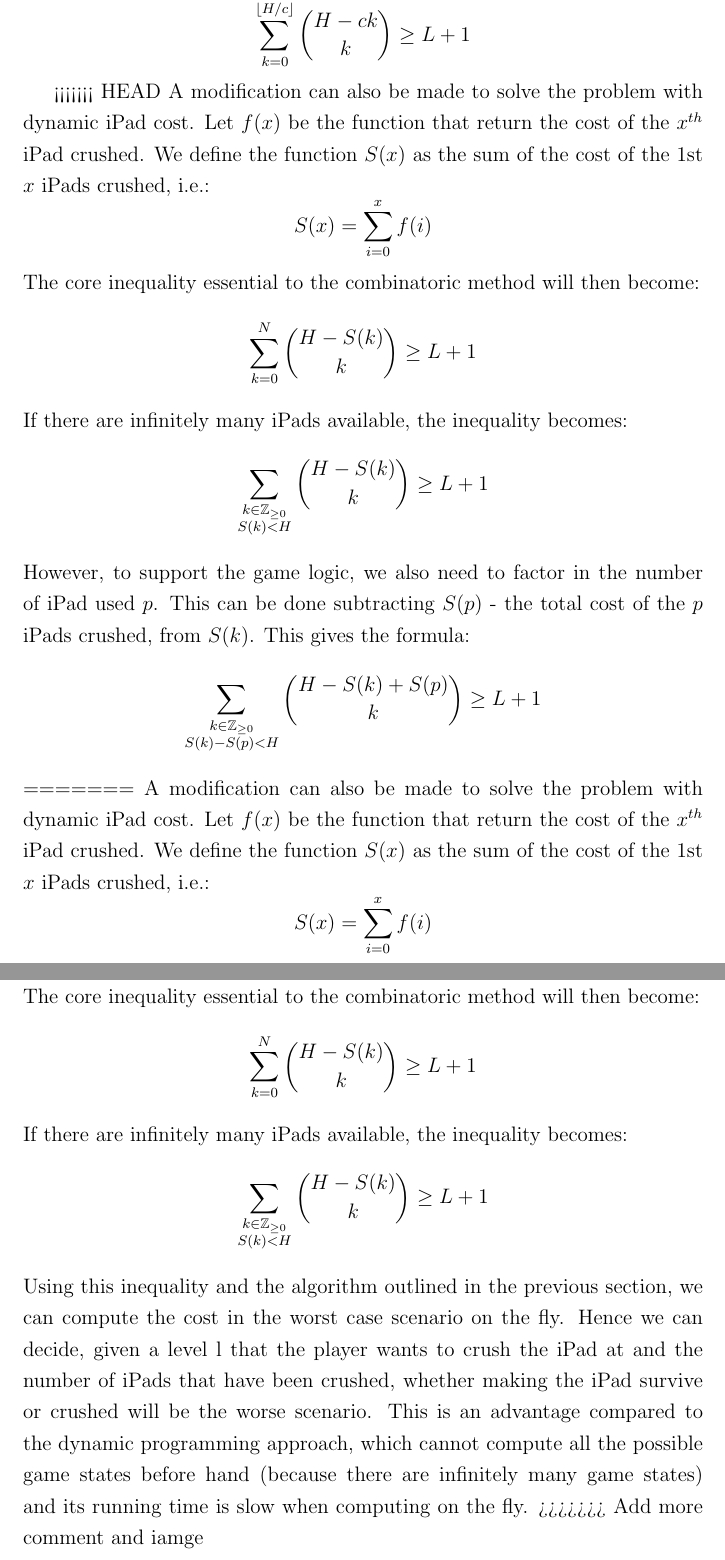
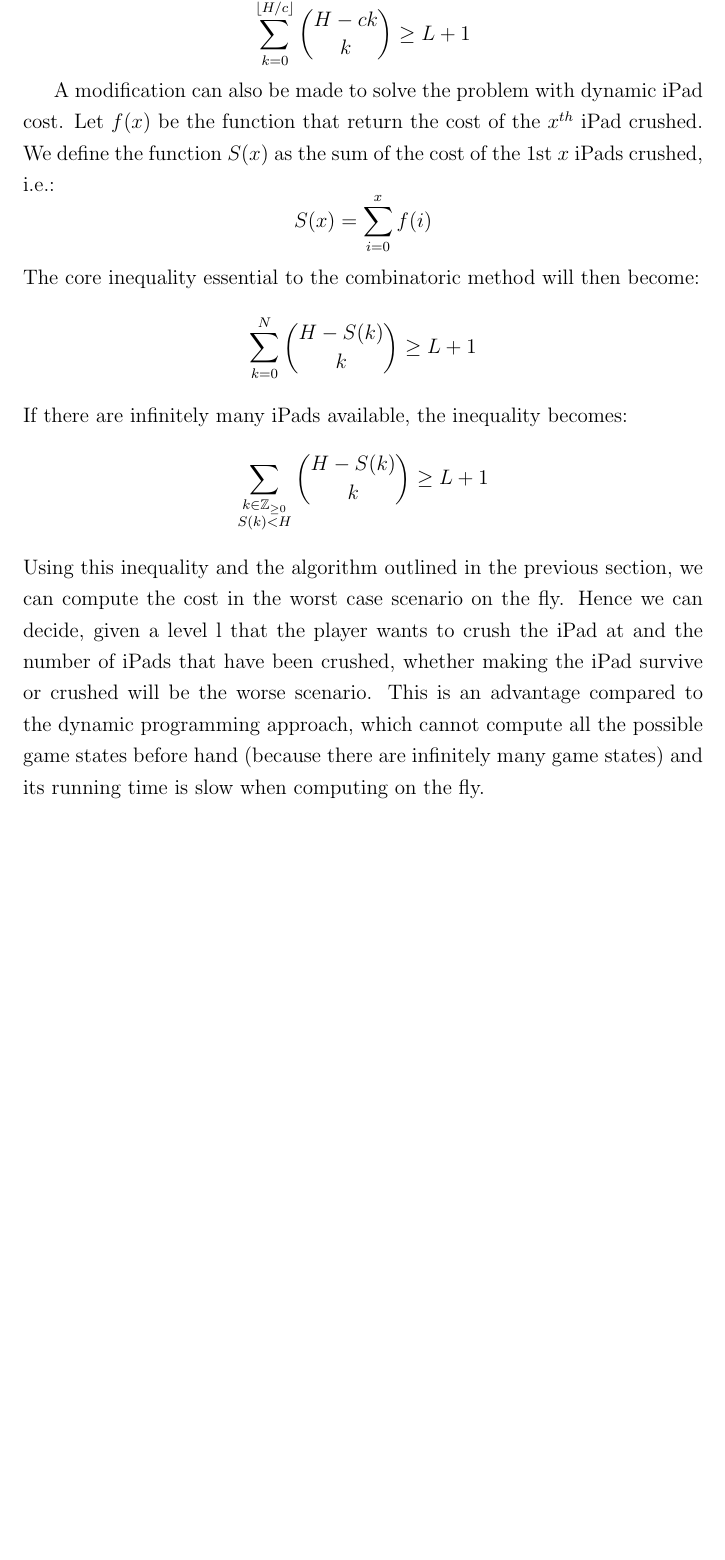
Before and after one commit to xinan/ultimate-ipad-crusher, a LaTeX thesis (project_report.tex): two parts of pages 24 and 25 of 34 before the commit and part of page 24 of 33 after it, the two joined at a grey line, cut so that both start at the same text, the shorter picture padded with empty space. Compiled offline with pdfLaTeX.

Commit message:
Solve conflict

```diff
--- a/project_report.tex
+++ b/project_report.tex
@@ -365,11 +365,7 @@
 
 Even when there are inifinitely many available iPad for use, the inequality can be modified to solve the problem. Instead of summing until $N$, we can sum until ${H-ck \choose k}$ still makes sense, that is until $\lfloor H/c \rfloor$. This gives us the inequality: \[\sum_{k=0}^{\lfloor H/c \rfloor} {H-ck \choose k} \geq L+1\]
 
-<<<<<<< HEAD
-A modification can also be made to solve the problem with dynamic iPad cost. Let $f(x)$ be the function that return the cost of the $x^{th}$ iPad crushed. We define the function $S(x)$ as the sum of the cost of the 1st $x$ iPads crushed, i.e.: \[S(x) = \sum_{i=0}^x f(i)\] The core inequality essential to the combinatoric method will then become: \[\sum_{k=0}^N {H-S(k) \choose k} \geq L+1\] If there are infinitely many iPads available, the inequality becomes: \[\sum_{\substack{k \in \mathbb{Z}_{\geq 0}\\ S(k) < H}} {H-S(k) \choose k} \geq L+1\] However, to support the game logic, we also need to factor in the number of iPad used $p$. This can be done subtracting $S(p)$ - the total cost of the $p$ iPads crushed, from $S(k)$. This gives the formula:  \[\sum_{\substack{k \in \mathbb{Z}_{\geq 0}\\ S(k) - S(p) < H}} {H-S(k)+S(p) \choose k} \geq L+1\]
-=======
 A modification can also be made to solve the problem with dynamic iPad cost. Let $f(x)$ be the function that return the cost of the $x^{th}$ iPad crushed. We define the function $S(x)$ as the sum of the cost of the 1st $x$ iPads crushed, i.e.: \[S(x) = \sum_{i=0}^x f(i)\] The core inequality essential to the combinatoric method will then become: \[\sum_{k=0}^N {H-S(k) \choose k} \geq L+1\] If there are infinitely many iPads available, the inequality becomes: \[\sum_{\substack{k \in \mathbb{Z}_{\geq 0}\\ S(k) < H}} {H-S(k) \choose k} \geq L+1\] Using this inequality and the algorithm outlined in the previous section, we can compute the cost in the worst case scenario on the fly. Hence we can decide, given a level l that the player wants to crush the iPad at and the number of iPads that have been crushed, whether making the iPad survive or crushed will be the worse scenario. This is an advantage compared to the dynamic programming approach, which cannot compute all the possible game states before hand (because there are infinitely many game states) and its running time is slow when computing on the fly.
->>>>>>> Add more comment and iamge
 
 %===============================================================================
 % End of Chapter 5
```
